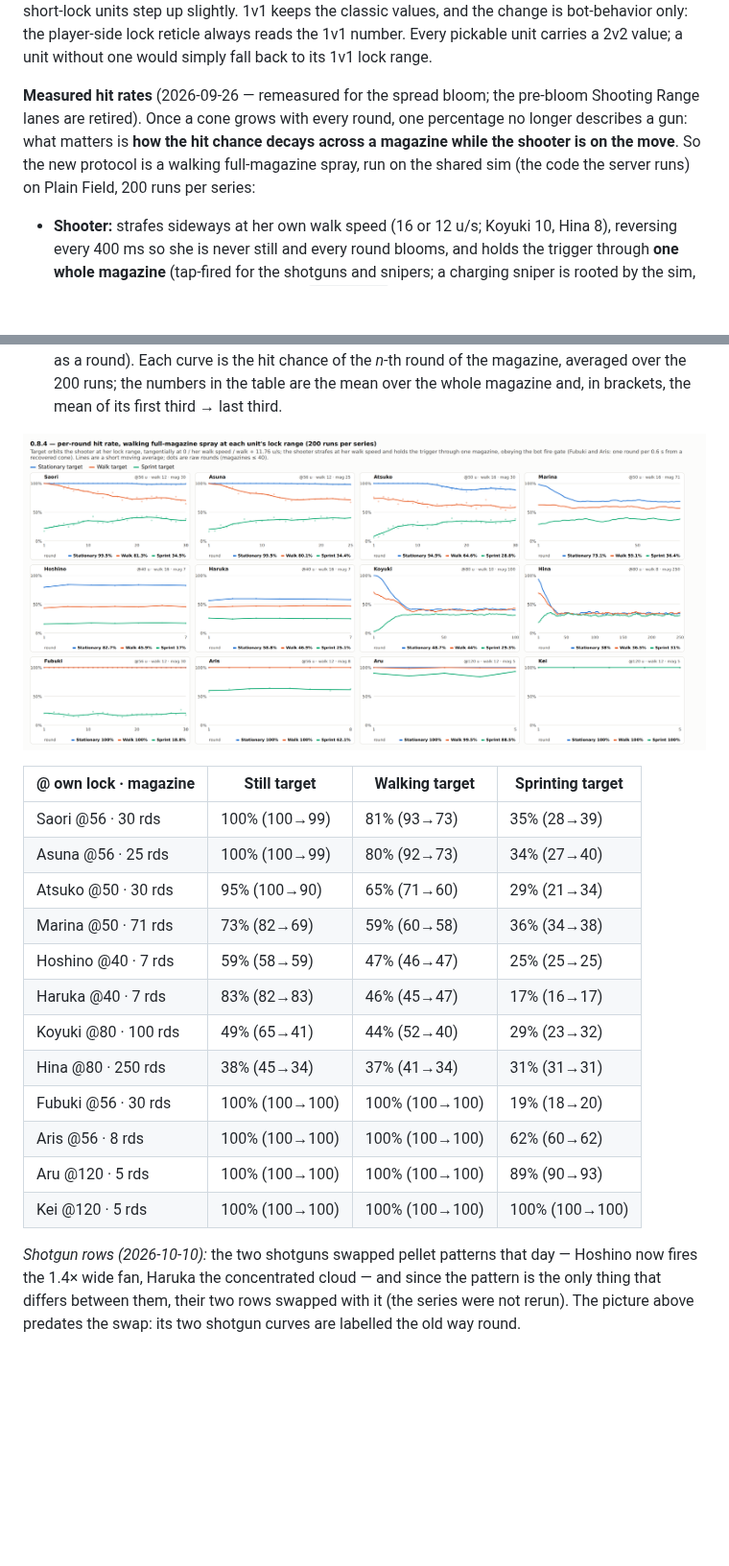
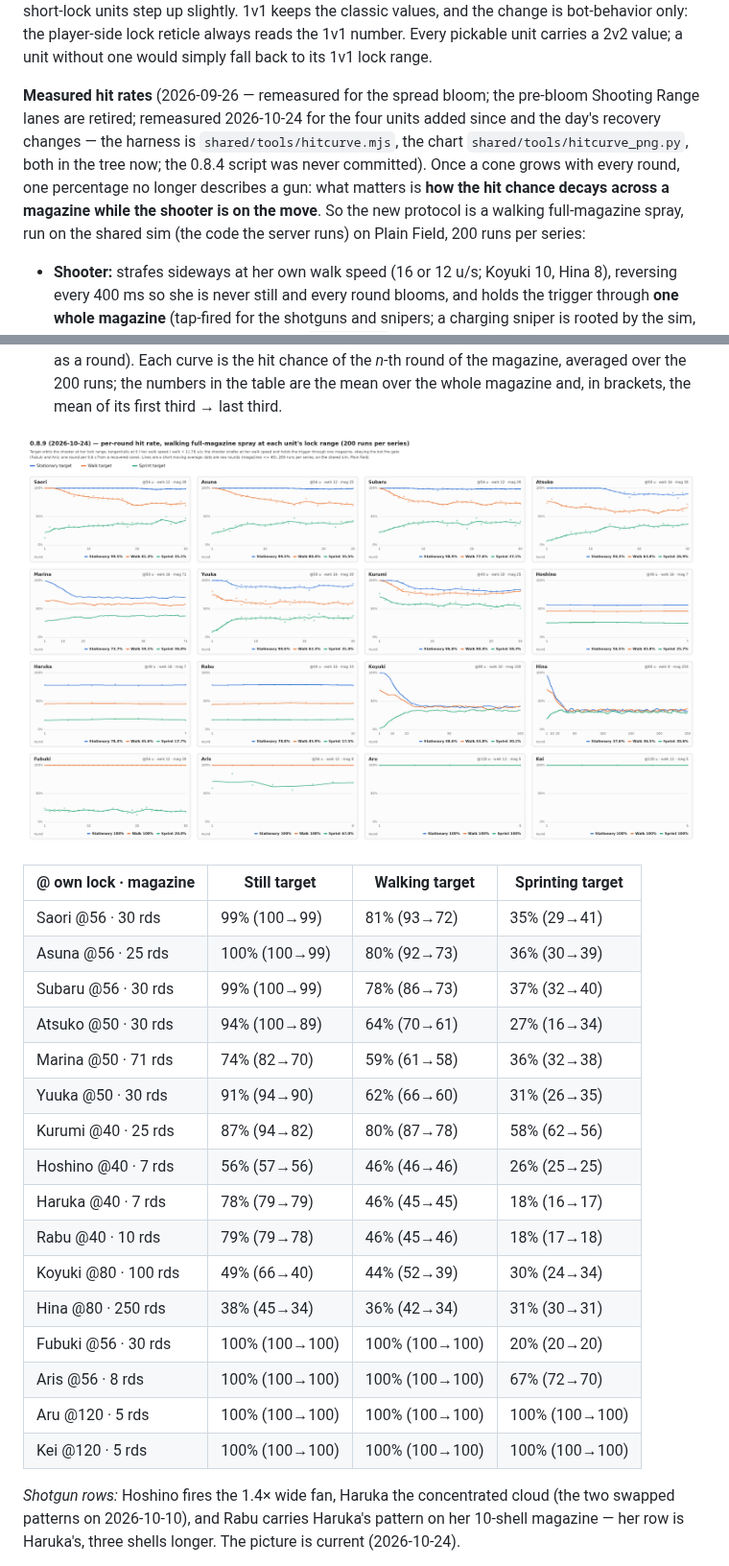
Before and after one commit to sunrise201238-sys/Online_Proto, a Markdown page: README.md, 2 parts joined by grey strips. Shown at 96% size. Rendered like a GitHub page; pictures changed too: docs/img/hitcurve/hit_curves.png; blank space fills up the shorter version.

```diff
--- a/README.md
+++ b/README.md
@@ -205,7 +205,7 @@ Unit 18 (user 2026-10-23): Rabu's M590 is Haruka's SDASS — the concentrated pa
 
 **Preferred engage distance:** every unit's fighting range is its **lock range ± 7** — the band where bots hold position, orbit, and fire (in 1v1: shotgun 33–47, SMGs 43–57, snipers 113–127). One rule for all weapons: retune a lock range and the combat distance follows. **In 2v2 every bot switches to its 2v2 lock value** (the second number in the weapons table): the team's fighting bands compress into 50–70 so long-lock units stop hanging back — and letting a teammate die alone at the front — while short-lock units step up slightly. 1v1 keeps the classic values, and the change is bot-behavior only: the player-side lock reticle always reads the 1v1 number. Every pickable unit carries a 2v2 value; a unit without one would simply fall back to its 1v1 lock range.
 
-**Measured hit rates** (2026-09-26 — remeasured for the spread bloom; the pre-bloom Shooting Range lanes are retired). Once a cone grows with every round, one percentage no longer describes a gun: what matters is **how the hit chance decays across a magazine while the shooter is on the move**. So the new protocol is a walking full-magazine spray, run on the shared sim (the code the server runs) on Plain Field, 200 runs per series:
+**Measured hit rates** (2026-09-26 — remeasured for the spread bloom; the pre-bloom Shooting Range lanes are retired; remeasured 2026-10-24 for the four units added since and the day's recovery changes — the harness is `shared/tools/hitcurve.mjs`, the chart `shared/tools/hitcurve_png.py`, both in the tree now; the 0.8.4 script was never committed). Once a cone grows with every round, one percentage no longer describes a gun: what matters is **how the hit chance decays across a magazine while the shooter is on the move**. So the new protocol is a walking full-magazine spray, run on the shared sim (the code the server runs) on Plain Field, 200 runs per series:
 
 - **Shooter:** strafes sideways at her own walk speed (16 or 12 u/s; Koyuki 10, Hina 8), reversing every 400 ms so she is never still and every round blooms, and holds the trigger through **one whole magazine** (tap-fired for the shotguns and snipers; a charging sniper is rooted by the sim, as in play), **obeying the bot fire gate** (`botMayFire`): only the marksman rifles' line — the 100% sure-hit line — ever closes inside their own lock range, so Fubuki and Aris fire one round per 0.6 s from a fully recovered cone, exactly as their bots do; every other gun's line sits beyond its lock range even at the cap, and the gate never trips. Every unit fires from **her own lock range** only.
 - **Target:** a real unit — the 3.2-wide hit capsule, not the Range's signs — ping-ponging on a ±35° arc at lock range around the shooter, so it always moves across the line of fire, at three speeds: standing, the shooter's own walk speed, and that walk speed + 11.76 (the sprint boost). Reversal at the arc ends is instant, so the speed never dips. Shots aim at the target's current position, exactly as the game does (no lead).
@@ -215,18 +215,22 @@ Unit 18 (user 2026-10-23): Rabu's M590 is Haruka's SDASS — the concentrated pa
 
 | @ own lock · magazine | Still target | Walking target | Sprinting target |
 |---|---|---|---|
-| Saori @56 · 30 rds | 100% (100→99) | 81% (93→73) | 35% (28→39) |
-| Asuna @56 · 25 rds | 100% (100→99) | 80% (92→73) | 34% (27→40) |
-| Atsuko @50 · 30 rds | 95% (100→90) | 65% (71→60) | 29% (21→34) |
-| Marina @50 · 71 rds | 73% (82→69) | 59% (60→58) | 36% (34→38) |
-| Hoshino @40 · 7 rds | 59% (58→59) | 47% (46→47) | 25% (25→25) |
-| Haruka @40 · 7 rds | 83% (82→83) | 46% (45→47) | 17% (16→17) |
-| Koyuki @80 · 100 rds | 49% (65→41) | 44% (52→40) | 29% (23→32) |
-| Hina @80 · 250 rds | 38% (45→34) | 37% (41→34) | 31% (31→31) |
-| Fubuki @56 · 30 rds | 100% (100→100) | 100% (100→100) | 19% (18→20) |
-| Aris @56 · 8 rds | 100% (100→100) | 100% (100→100) | 62% (60→62) |
-| Aru @120 · 5 rds | 100% (100→100) | 100% (100→100) | 89% (90→93) |
+| Saori @56 · 30 rds | 99% (100→99) | 81% (93→72) | 35% (29→41) |
+| Asuna @56 · 25 rds | 100% (100→99) | 80% (92→73) | 36% (30→39) |
+| Subaru @56 · 30 rds | 99% (100→99) | 78% (86→73) | 37% (32→40) |
+| Atsuko @50 · 30 rds | 94% (100→89) | 64% (70→61) | 27% (16→34) |
+| Marina @50 · 71 rds | 74% (82→70) | 59% (61→58) | 36% (32→38) |
+| Yuuka @50 · 30 rds | 91% (94→90) | 62% (66→60) | 31% (26→35) |
+| Kurumi @40 · 25 rds | 87% (94→82) | 80% (87→78) | 58% (62→56) |
+| Hoshino @40 · 7 rds | 56% (57→56) | 46% (46→46) | 26% (25→25) |
+| Haruka @40 · 7 rds | 78% (79→79) | 46% (45→45) | 18% (16→17) |
+| Rabu @40 · 10 rds | 79% (79→78) | 46% (45→46) | 18% (17→18) |
+| Koyuki @80 · 100 rds | 49% (66→40) | 44% (52→39) | 30% (24→34) |
+| Hina @80 · 250 rds | 38% (45→34) | 36% (42→34) | 31% (30→31) |
+| Fubuki @56 · 30 rds | 100% (100→100) | 100% (100→100) | 20% (20→20) |
+| Aris @56 · 8 rds | 100% (100→100) | 100% (100→100) | 67% (72→70) |
+| Aru @120 · 5 rds | 100% (100→100) | 100% (100→100) | 100% (100→100) |
 | Kei @120 · 5 rds | 100% (100→100) | 100% (100→100) | 100% (100→100) |
 
-*Shotgun rows (2026-10-10):* the two shotguns swapped pellet patterns that day — Hoshino now fires the 1.4× wide fan, Haruka the concentrated cloud — and since the pattern is the only thing that differs between them, their two rows swapped with it (the series were not rerun). The picture above predates the swap: its two shotgun curves are labelled the old way round.
+*Shotgun rows:* Hoshino fires the 1.4× wide fan, Haruka the concentrated cloud (the two swapped patterns on 2026-10-10), and Rabu carries Haruka's pattern on her 10-shell magazine — her row is Haruka's, three shells longer. The picture is current (2026-10-24).
 
```
Also changed, not shown: other parts of README.md (+1 -1 lines), 2 other files.
